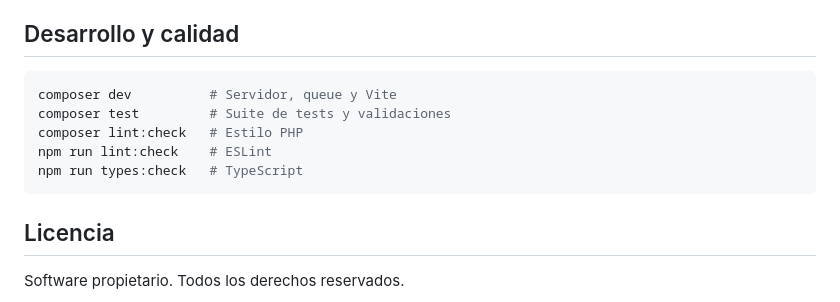
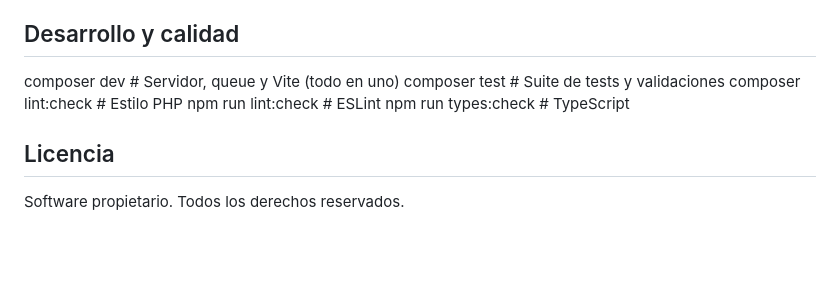
Before and after one commit to EskalaSP/ServiceSFacturacionSunat, a Markdown page: README.md, the part around one of its changes. Drawn GitHub-style; blank space fills up the shorter version.

````diff
--- a/README.md
+++ b/README.md
@@ -159,13 +177,11 @@ Inertia 2  ·  React 19  ·  TypeScript  ·  Vite 7  ·  Pest 4
 
 ## Desarrollo y calidad
 
-```bash
-composer dev          # Servidor, queue y Vite
-composer test         # Suite de tests y validaciones
-composer lint:check   # Estilo PHP
-npm run lint:check    # ESLint
-npm run types:check   # TypeScript
-```
+composer dev             # Servidor, queue y Vite (todo en uno)
+composer test            # Suite de tests y validaciones
+composer lint:check      # Estilo PHP
+npm run lint:check       # ESLint
+npm run types:check      # TypeScript
 
 ## Licencia
 
````
Also changed, not shown: other parts of README.md (+112 -96 lines).
